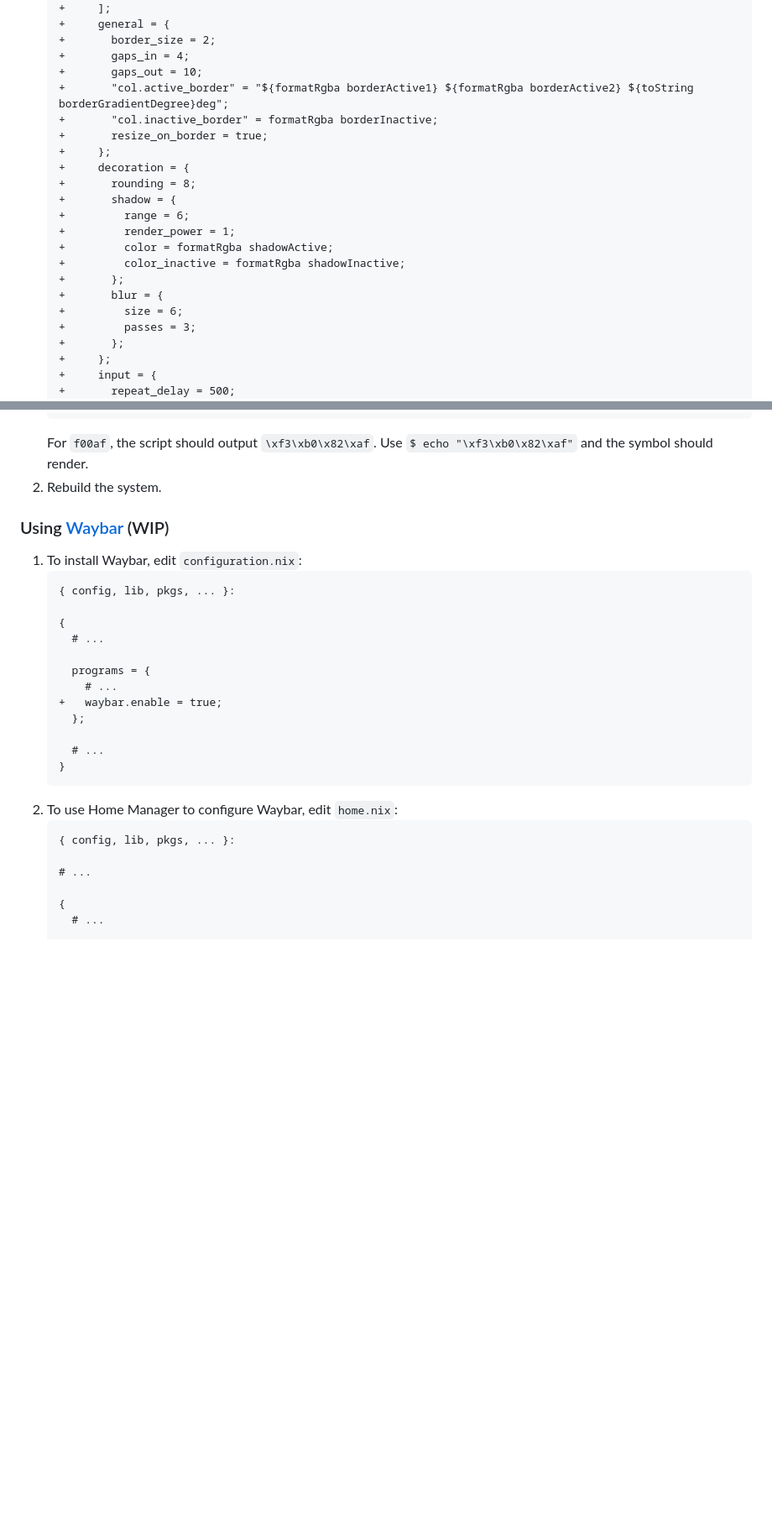
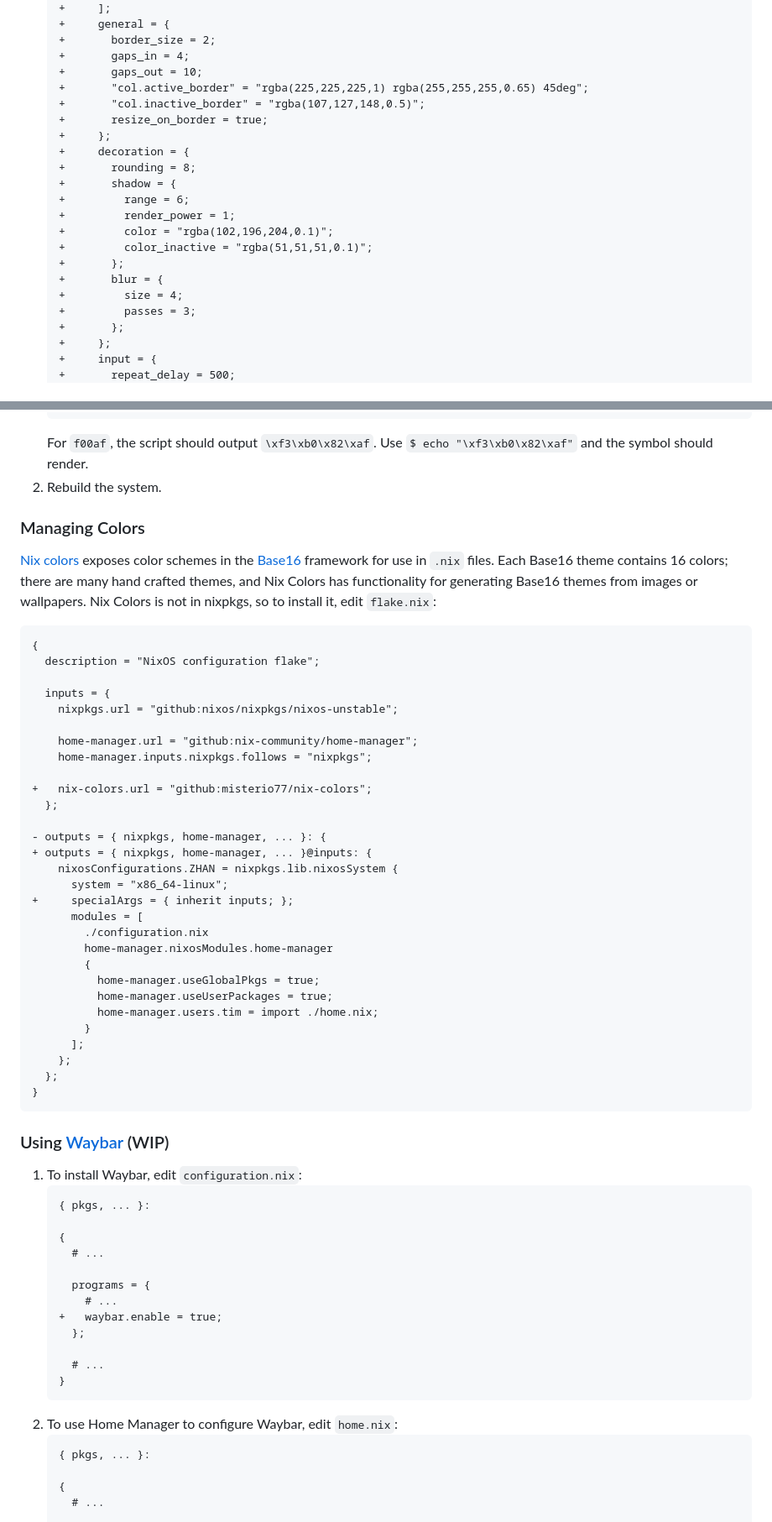
Before and after one commit to 0dpe/Linux-Journey, a Markdown page: README.md, 2 parts joined by grey strips. Shown at 84% size. Drawn GitHub-style; blank space fills up the shorter version.

````diff
--- a/README.md
+++ b/README.md
@@ -746,8 +694,8 @@ Using [Home Manager](https://nix-community.github.io/home-manager/options.xhtml#
    +       border_size = 2;
    +       gaps_in = 4;
    +       gaps_out = 10;
-   +       "col.active_border" = "${formatRgba borderActive1} ${formatRgba borderActive2} ${toString borderGradientDegree}deg";
-   +       "col.inactive_border" = formatRgba borderInactive;
+   +       "col.active_border" = "rgba(225,225,225,1) rgba(255,255,255,0.65) 45deg";
+   +       "col.inactive_border" = "rgba(107,127,148,0.5)";
    +       resize_on_border = true;
    +     };
    +     decoration = {
@@ -755,11 +703,11 @@ Using [Home Manager](https://nix-community.github.io/home-manager/options.xhtml#
    +       shadow = {
    +         range = 6;
    +         render_power = 1;
-   +         color = formatRgba shadowActive;
-   +         color_inactive = formatRgba shadowInactive;
+   +         color = "rgba(102,196,204,0.1)";
+   +         color_inactive = "rgba(51,51,51,0.1)";
    +       };
    +       blur = {
-   +         size = 6;
+   +         size = 4;
    +         passes = 3;
    +       };
    +     };
@@ -1480,10 +1412,45 @@ For Linux systems, [PipeWire](https://docs.pipewire.org/index.html "PipeWire Doc
    For `f00af`, the script should output `\xf3\xb0\x82\xaf`. Use `$ echo "\xf3\xb0\x82\xaf"` and the symbol should render.
 1. Rebuild the system.
 
+### Managing Colors
+[Nix colors](https://github.com/Misterio77/nix-colors "GitHub") exposes color schemes in the [Base16](https://tinted-theming.github.io/tinted-gallery/ "Tinted Gallery") framework for use in `.nix` files. Each Base16 theme contains 16 colors; there are many hand crafted themes, and Nix Colors has functionality for generating Base16 themes from images or wallpapers. Nix Colors is not in nixpkgs, so to install it, edit `flake.nix`:
+```diff
+{
+  description = "NixOS configuration flake";
+
+  inputs = {
+    nixpkgs.url = "github:nixos/nixpkgs/nixos-unstable";
+
+    home-manager.url = "github:nix-community/home-manager";
+    home-manager.inputs.nixpkgs.follows = "nixpkgs";
+
++   nix-colors.url = "github:misterio77/nix-colors";
+  };
+
+- outputs = { nixpkgs, home-manager, ... }: {
++ outputs = { nixpkgs, home-manager, ... }@inputs: {
+    nixosConfigurations.ZHAN = nixpkgs.lib.nixosSystem {
+      system = "x86_64-linux";
++     specialArgs = { inherit inputs; };
+      modules = [
+        ./configuration.nix
+        home-manager.nixosModules.home-manager
+        {
+          home-manager.useGlobalPkgs = true;
+          home-manager.useUserPackages = true;
+          home-manager.users.tim = import ./home.nix;
+        }
+      ];
+    };
+  };
+}
+```
+
+
 ### Using [Waybar](https://github.com/Alexays/Waybar "GitHub") (WIP)
 1. To install Waybar, edit `configuration.nix`:
    ```diff
-   { config, lib, pkgs, ... }:
+   { pkgs, ... }:
 
    {
      # ...
@@ -1498,9 +1465,7 @@ For Linux systems, [PipeWire](https://docs.pipewire.org/index.html "PipeWire Doc
    ```
 1. To use Home Manager to configure Waybar, edit `home.nix`:
    ```diff
-   { config, lib, pkgs, ... }:
-
-   # ...
+   { pkgs, ... }:
 
    {
      # ...
````
Also changed, not shown: other parts of README.md (+37 -107 lines).
